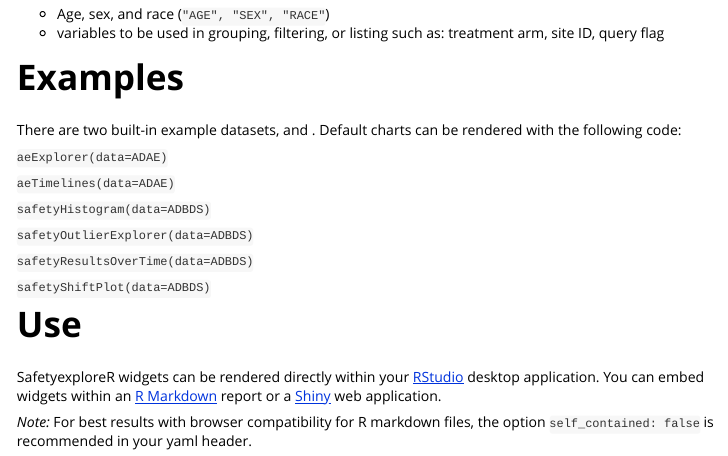
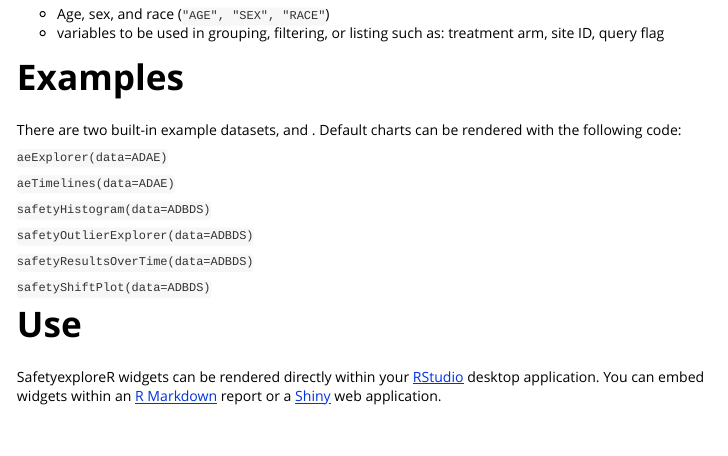
Before and after one commit to RhoInc/safetyexploreR, an R Markdown document (vignettes/safetyexploreR.Rmd): the page in a window 1100 px wide, from 1300 px down. Rendered offline with R 4.5, knitr and Pandoc, with nearby package versions.

Commit message:
udpate vignette

````diff
--- a/vignettes/safetyexploreR.Rmd
+++ b/vignettes/safetyexploreR.Rmd
@@ -84,5 +84,3 @@ There are two built-in example datasets, \code{ADAE} and \code{ADBDS}.  Default
 # Use
 
 SafetyexploreR widgets can be rendered directly within your [RStudio](https://www.rstudio.com) desktop application.  You can embed widgets within an [R Markdown](http://rmarkdown.rstudio.com/) report or a [Shiny](https://shiny.rstudio.com) web application.
-
-*Note:* For best results with browser compatibility for R markdown files, the option ```self_contained: false``` is recommended in your yaml header.
````
